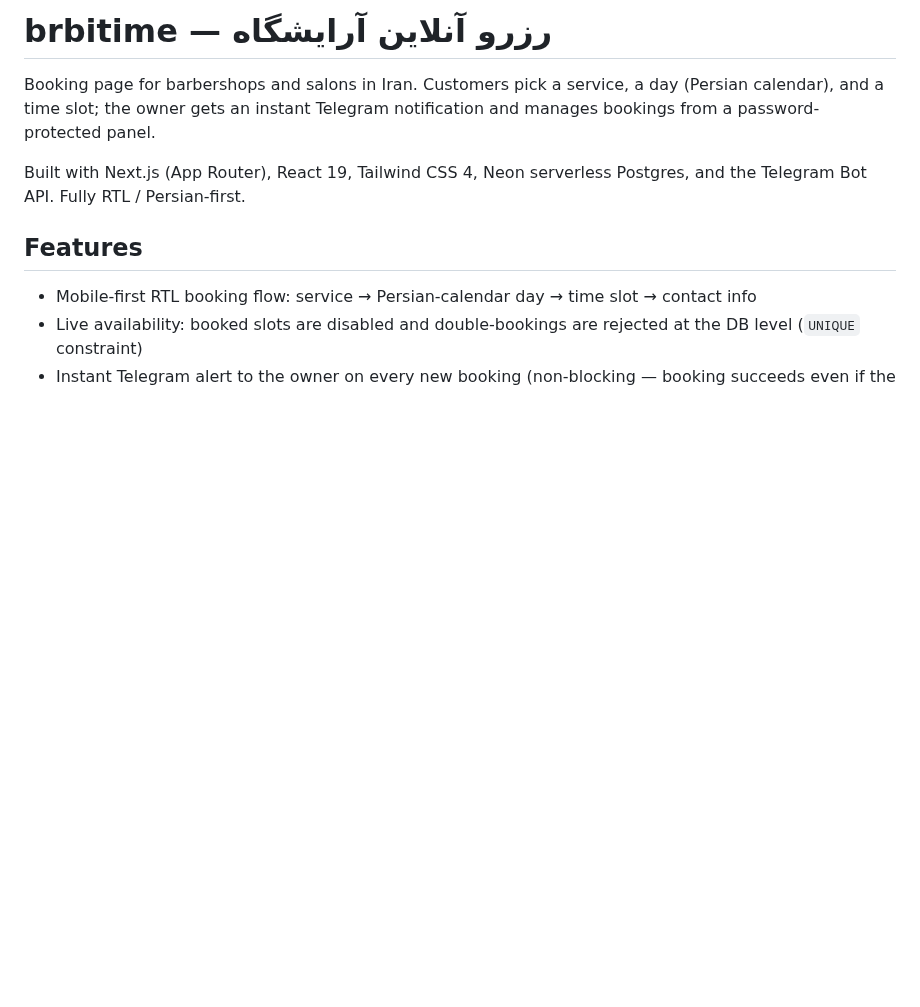
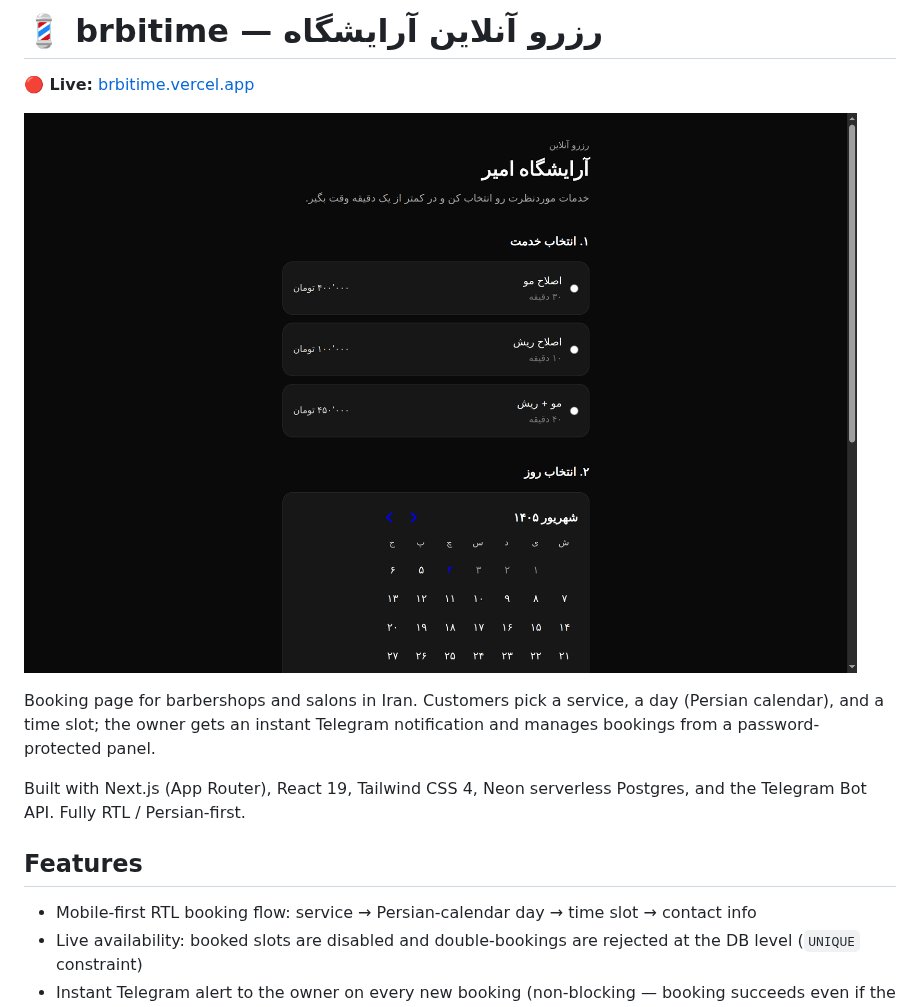
Before and after one commit to farzanni/brbitime, a Markdown page: README.md, the part around the change. GitHub-like rendering; pictures changed too: docs/img/screenshot-hero.png (added); blank space fills up the shorter version.

Commit message:
README: live demo link + real product screenshot

```diff
--- a/README.md
+++ b/README.md
@@ -1,4 +1,8 @@
-# brbitime — رزرو آنلاین آرایشگاه
+# 💈 brbitime — رزرو آنلاین آرایشگاه
+
+**🔴 Live:** [brbitime.vercel.app](https://brbitime.vercel.app)
+
+![brbitime booking flow](docs/img/screenshot-hero.png)
 
 Booking page for barbershops and salons in Iran. Customers pick a service,
 a day (Persian calendar), and a time slot; the owner gets an instant
```
